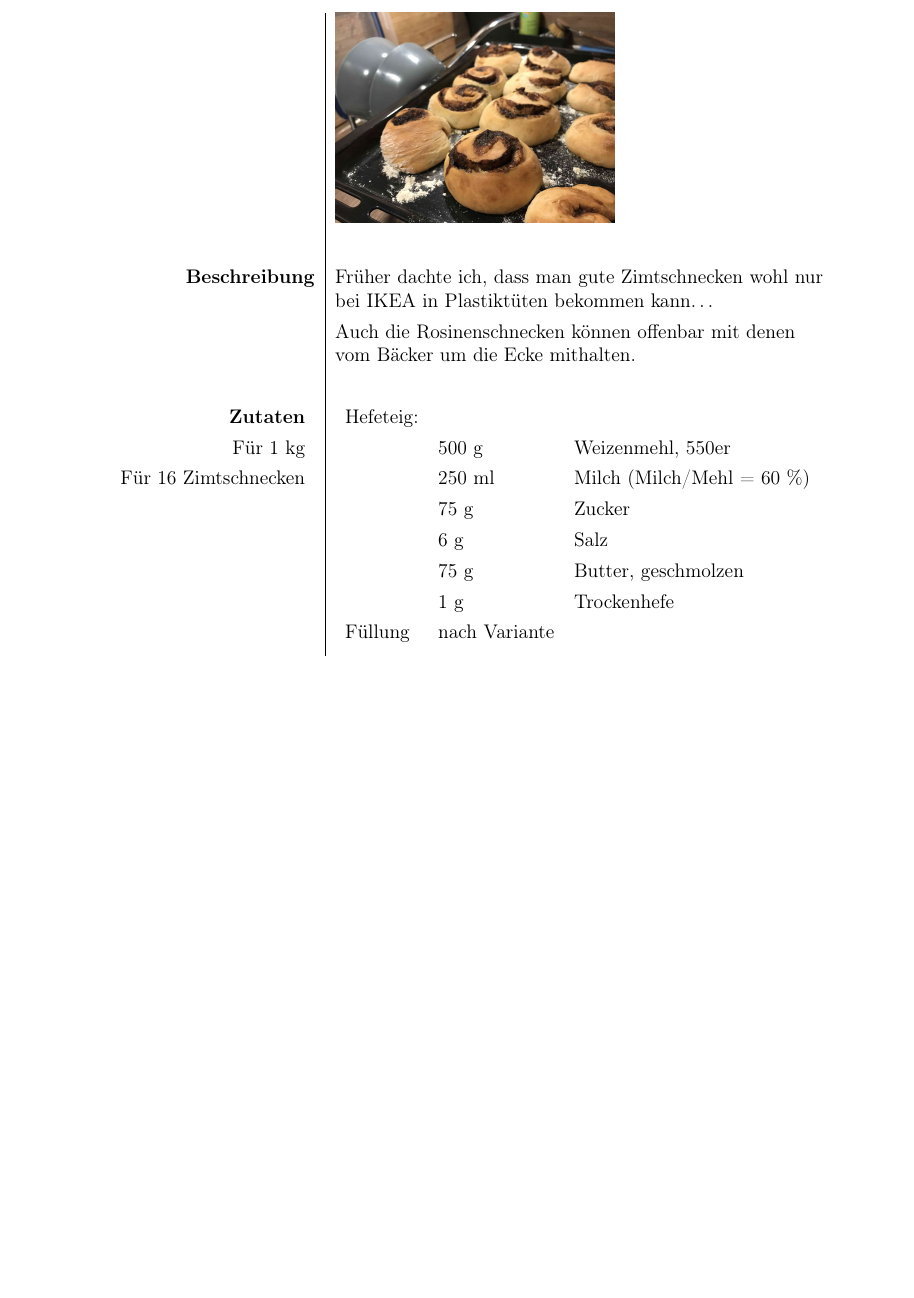
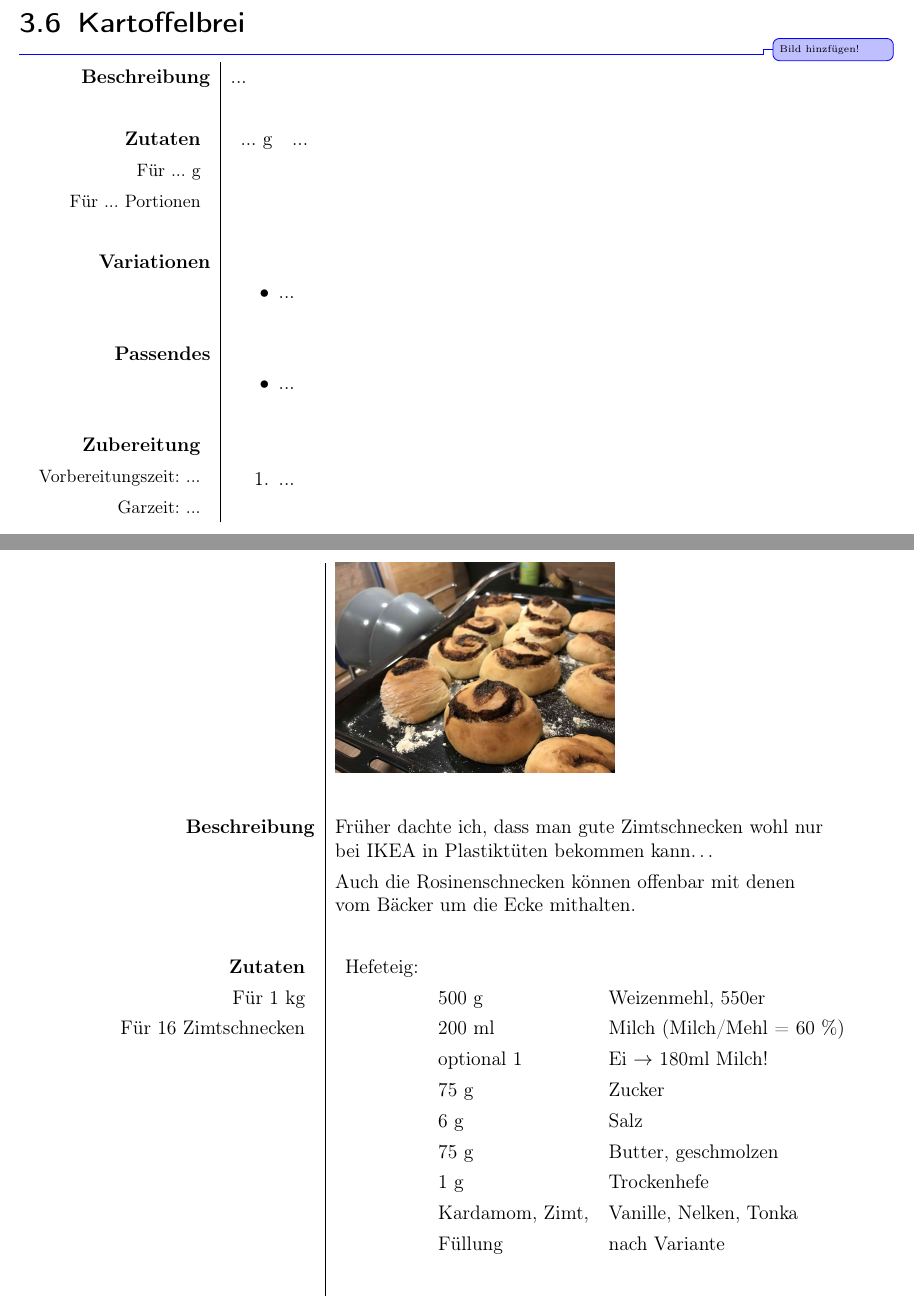
Before and after one commit to ArvitZ/AZ-Rezeptsammlung, a LaTeX book (LaTeX-Dateien/AZ-Rezeptbuch.tex): part of page 134 of 152 before the commit and two parts of pages 29 and 136 of 154 after it, the two joined at a grey line, cut at the place of the change, the shorter picture padded with empty space. Compiled offline with pdfLaTeX.

Commit message:
updates till 8th june

```diff
--- a/LaTeX-Dateien/AZ-Rezeptbuch.tex
+++ b/LaTeX-Dateien/AZ-Rezeptbuch.tex
@@ -607,3 +613,39 @@ Am besten werden die Vorschläge gleich als commits zum oben genannten GitHub-Re
+	\section{Kartoffelbrei}	\label{kartoffelbrei}
+
+	\change{Bild hinzfügen!}
+	\begin{tabularx}{\textwidth}{r|L}
+		%						& 	\includegraphics[height = 5cm]{media/vorlage.jpg}
+		%						&	\\
+		\textbf{Beschreibung}	&	...\\
+								&	\\
+		\begin{tabular}[t]{rr}
+			\textbf{Zutaten}	\\
+			\small Für ... g 			\\
+			\small Für ... Portionen	\\
+		\end{tabular}			&	\begin{tabular}[t]{llll}
+										... g & ... \\
+									\end{tabular}	\\
+								&	\\
+		\textbf{Variationen}	&	\begin{itemize}[]
+										\item ...
+									\end{itemize}	\\
+								&	\\
+		\textbf{Passendes}		&	\begin{itemize}[]
+										\item ...
+									\end{itemize}	\\
+								&	\\
+	% für zweiseitiges Rezept entkommentieren!
+	%	\end{tabularx}
+	%	\newpage
+	%	\begin{tabularx}{\textwidth}{r|L}
+
+
+		\begin{tabular}[t]{rr}
+			\textbf{Zubereitung}	\\
+			\small Vorbereitungszeit: ...	\\
+			\small Garzeit:	...		\\
+		\end{tabular}			&	\begin{enumerate}[]
+										\item ...
 									\end{enumerate}	\\
 	\end{tabularx}
 	\newpage
@@ -3137,12 +3180,14 @@ Am besten werden die Vorschläge gleich als commits zum oben genannten GitHub-Re
 			\end{tabular}			&	\begin{tabular}[t]{llll}
 											Hefeteig: \\
 											& 500 g & Weizenmehl, 550er \\
-											& 250 ml & Milch (Milch/Mehl = 60 \%) \\
+											& 200 ml & Milch (Milch/Mehl = 60 \%) \\
+											& optional 1 & Ei $\rightarrow$ 180ml Milch! \\
 											& 75 g & Zucker\\
 											& 6 g & Salz \\
 											& 75 g & Butter, geschmolzen \\
 											& 1 g & Trockenhefe \\
-											Füllung & nach Variante
+											& Kardamom, Zimt, & Vanille, Nelken, Tonka\\
+											& Füllung & nach Variante
 										\end{tabular}	\\
 									&	\\
 			\textbf{Variationen}	&	\begin{itemize}[]
```
Also changed, not shown: LaTeX-Dateien/AZ-Rezeptbuch.tex (11 more changed lines), 7 other files.
